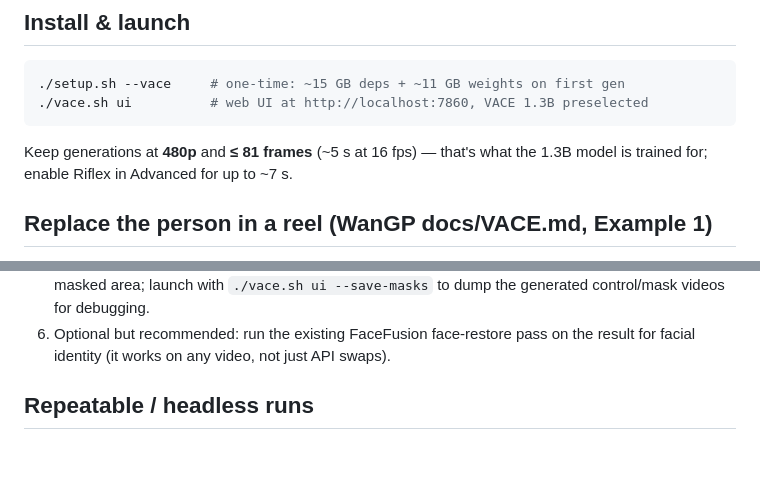
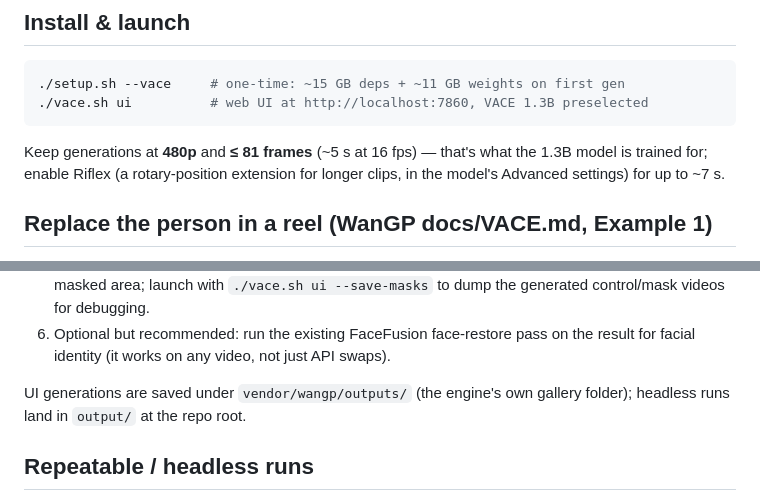
Before and after one commit to krmiddlebrook/reel-swap-me-in, a Markdown page: docs/vace-local-swap.md, 2 parts joined by grey strips. Drawn GitHub-style; blank space fills up the shorter version.

````diff
--- a/docs/vace-local-swap.md
+++ b/docs/vace-local-swap.md
@@ -13,7 +13,8 @@ expect minutes per second of video, not real time.
 ```
 
 Keep generations at **480p** and **≤ 81 frames** (~5 s at 16 fps) — that's
-what the 1.3B model is trained for; enable Riflex in Advanced for up to ~7 s.
+what the 1.3B model is trained for; enable Riflex (a rotary-position extension
+for longer clips, in the model's Advanced settings) for up to ~7 s.
 
 ## Replace the person in a reel (WanGP docs/VACE.md, Example 1)
 
@@ -32,6 +33,9 @@ what the 1.3B model is trained for; enable Riflex in Advanced for up to ~7 s.
    --save-masks` to dump the generated control/mask videos for debugging.
 6. Optional but recommended: run the existing FaceFusion face-restore pass on
    the result for facial identity (it works on any video, not just API swaps).
+
+UI generations are saved under `vendor/wangp/outputs/` (the engine's own
+gallery folder); headless runs land in `output/` at the repo root.
 
 ## Repeatable / headless runs
 
````
Also changed, not shown: README.md (+2 -0 lines).
